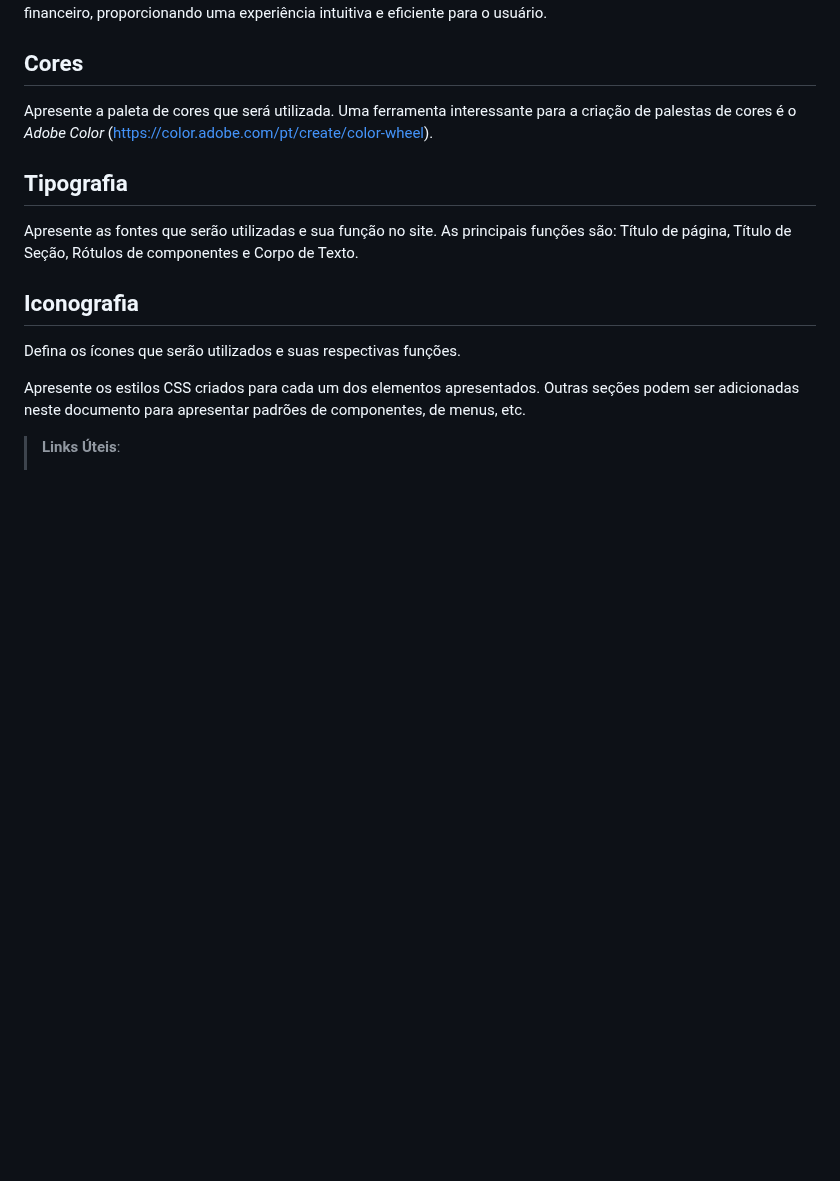
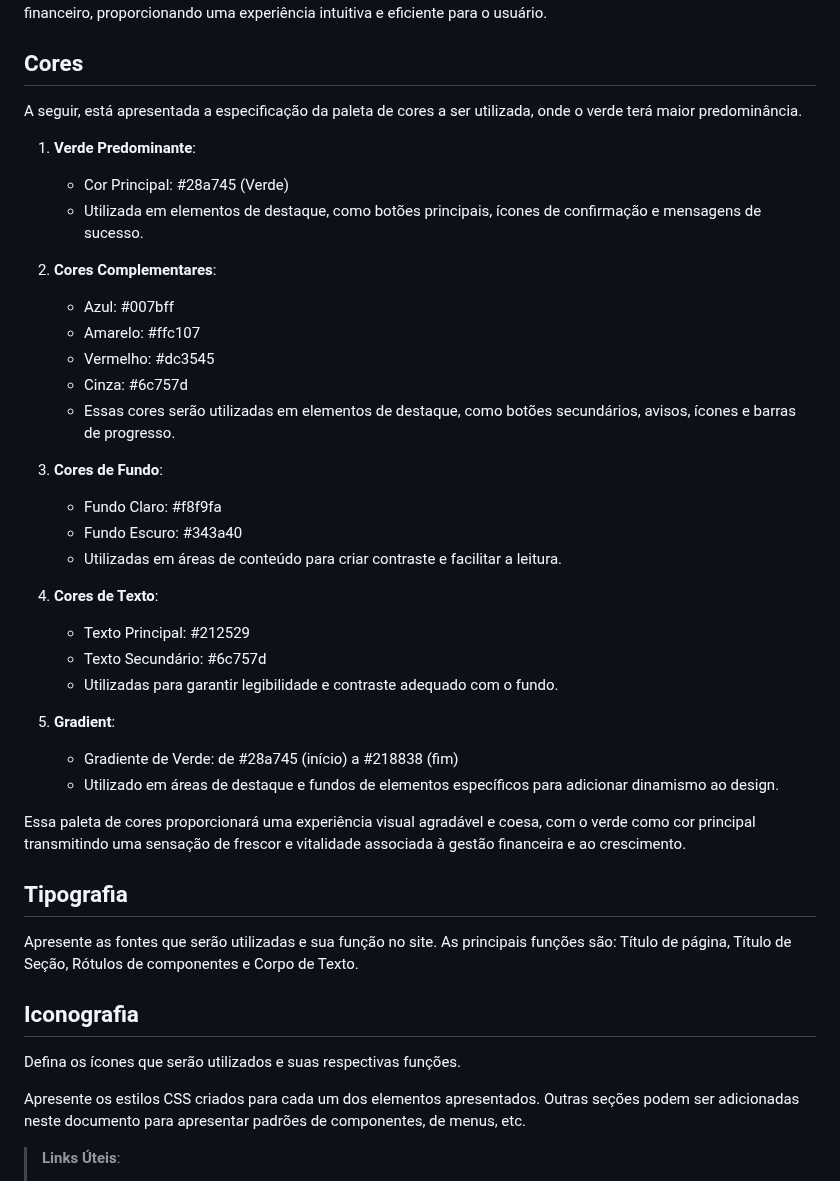
Before and after one commit to ICEI-PUC-Minas-PMV-SI/pmv-si-2024-1-pe1-t6-si_t6_app_web_1osem2024_gp01, a Markdown page: docs/template.md, the part around the change. Rendered like a GitHub page; blank space fills up the shorter version.

```diff
--- a/docs/template.md
+++ b/docs/template.md
@@ -58,8 +58,34 @@ Essa especificação define os principais elementos de design, layout e navegaç
 
 ## Cores
 
-Apresente a paleta de cores que será utilizada. Uma ferramenta interessante para a criação de palestas de cores é o *Adobe Color* ([https://color.adobe.com/pt/create/color-wheel](https://color.adobe.com/pt/create/color-wheel)).
+A seguir, está apresentada a especificação da paleta de cores a ser utilizada, onde o verde terá maior predominância.
 
+1. **Verde Predominante**:
+   - Cor Principal: #28a745 (Verde)
+   - Utilizada em elementos de destaque, como botões principais, ícones de confirmação e mensagens de sucesso.
+
+2. **Cores Complementares**:
+   - Azul: #007bff
+   - Amarelo: #ffc107
+   - Vermelho: #dc3545
+   - Cinza: #6c757d
+   - Essas cores serão utilizadas em elementos de destaque, como botões secundários, avisos, ícones e barras de progresso.
+
+3. **Cores de Fundo**:
+   - Fundo Claro: #f8f9fa
+   - Fundo Escuro: #343a40
+   - Utilizadas em áreas de conteúdo para criar contraste e facilitar a leitura.
+
+4. **Cores de Texto**:
+   - Texto Principal: #212529
+   - Texto Secundário: #6c757d
+   - Utilizadas para garantir legibilidade e contraste adequado com o fundo.
+
+5. **Gradient**:
+   - Gradiente de Verde: de #28a745 (início) a #218838 (fim)
+   - Utilizado em áreas de destaque e fundos de elementos específicos para adicionar dinamismo ao design.
+
+Essa paleta de cores proporcionará uma experiência visual agradável e coesa, com o verde como cor principal transmitindo uma sensação de frescor e vitalidade associada à gestão financeira e ao crescimento.
 
 ## Tipografia
 
```
